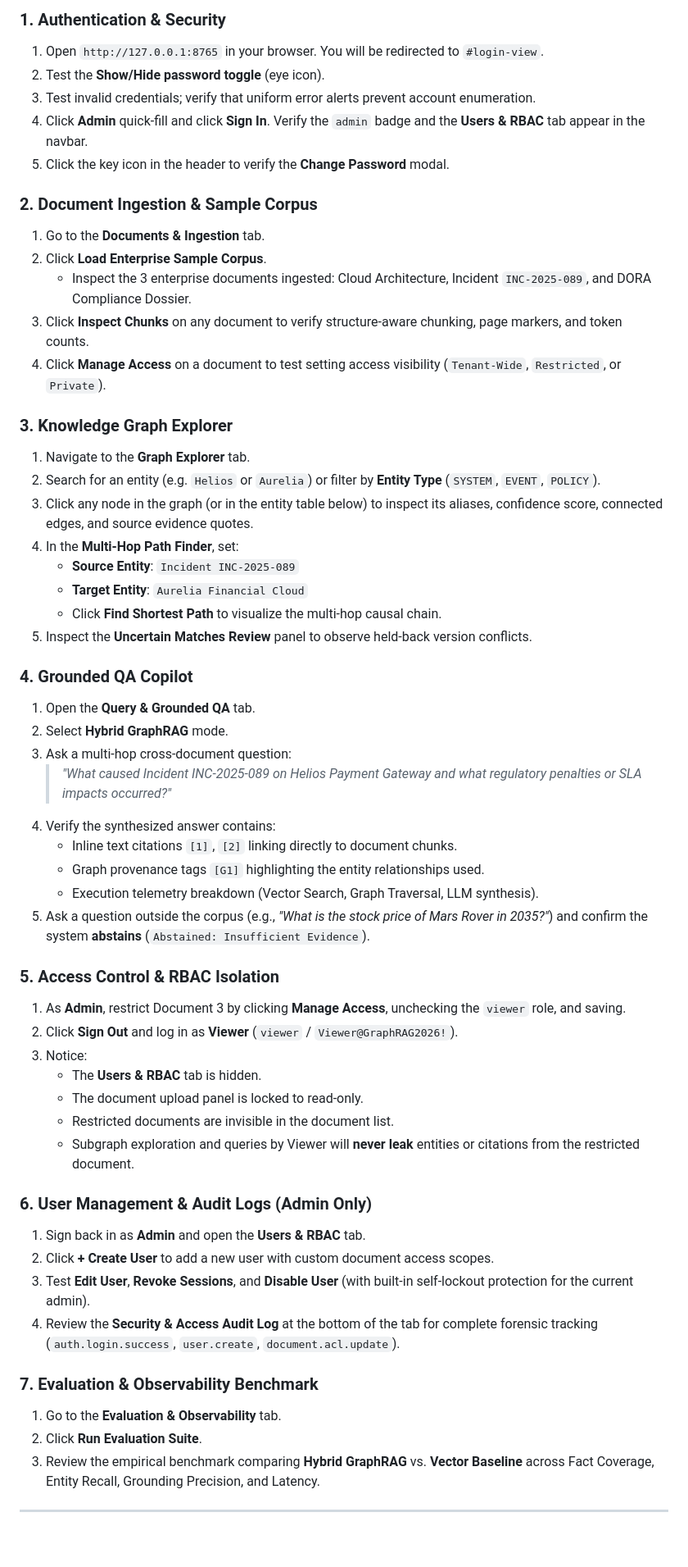
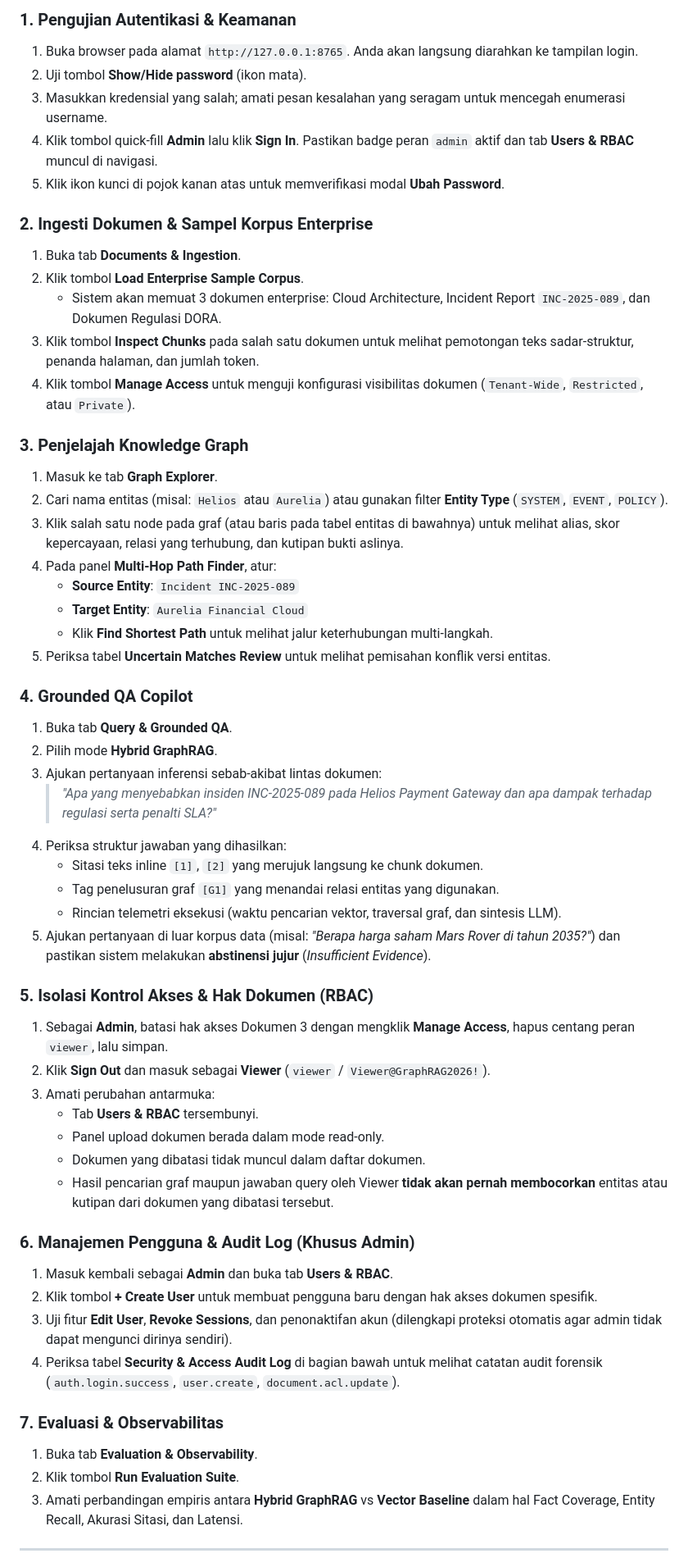
Before and after one commit to MTaufikIqball00/AutomatedGraph, a Markdown page: README.md, the part around one of its changes. Shown at 82% size. Rendered like a GitHub page; blank space fills up the shorter version.

```diff
--- a/README.md
+++ b/README.md
@@ -202,58 +204,58 @@ python launch.py
 
-### 1. Authentication & Security
-1. Open `http://127.0.0.1:8765` in your browser. You will be redirected to `#login-view`.
-2. Test the **Show/Hide password toggle** (eye icon).
-3. Test invalid credentials; verify that uniform error alerts prevent account enumeration.
-4. Click **Admin** quick-fill and click **Sign In**. Verify the `admin` badge and the **Users & RBAC** tab appear in the navbar.
-5. Click the key icon in the header to verify the **Change Password** modal.
+### 1. Pengujian Autentikasi & Keamanan
+1. Buka browser pada alamat `http://127.0.0.1:8765`. Anda akan langsung diarahkan ke tampilan login.
+2. Uji tombol **Show/Hide password** (ikon mata).
+3. Masukkan kredensial yang salah; amati pesan kesalahan yang seragam untuk mencegah enumerasi username.
+4. Klik tombol quick-fill **Admin** lalu klik **Sign In**. Pastikan badge peran `admin` aktif dan tab **Users & RBAC** muncul di navigasi.
+5. Klik ikon kunci di pojok kanan atas untuk memverifikasi modal **Ubah Password**.
 
-### 2. Document Ingestion & Sample Corpus
-1. Go to the **Documents & Ingestion** tab.
-2. Click **Load Enterprise Sample Corpus**.
-   - Inspect the 3 enterprise documents ingested: Cloud Architecture, Incident `INC-2025-089`, and DORA Compliance Dossier.
-3. Click **Inspect Chunks** on any document to verify structure-aware chunking, page markers, and token counts.
-4. Click **Manage Access** on a document to test setting access visibility (`Tenant-Wide`, `Restricted`, or `Private`).
+### 2. Ingesti Dokumen & Sampel Korpus Enterprise
+1. Buka tab **Documents & Ingestion**.
+2. Klik tombol **Load Enterprise Sample Corpus**.
+   - Sistem akan memuat 3 dokumen enterprise: Cloud Architecture, Incident Report `INC-2025-089`, dan Dokumen Regulasi DORA.
+3. Klik tombol **Inspect Chunks** pada salah satu dokumen untuk melihat pemotongan teks sadar-struktur, penanda halaman, dan jumlah token.
+4. Klik tombol **Manage Access** untuk menguji konfigurasi visibilitas dokumen (`Tenant-Wide`, `Restricted`, atau `Private`).
 
-### 3. Knowledge Graph Explorer
-1. Navigate to the **Graph Explorer** tab.
-2. Search for an entity (e.g. `Helios` or `Aurelia`) or filter by **Entity Type** (`SYSTEM`, `EVENT`, `POLICY`).
-3. Click any node in the graph (or in the entity table below) to inspect its aliases, confidence score, connected edges, and source evidence quotes.
-4. In the **Multi-Hop Path Finder**, set:
+### 3. Penjelajah Knowledge Graph
+1. Masuk ke tab **Graph Explorer**.
+2. Cari nama entitas (misal: `Helios` atau `Aurelia`) atau gunakan filter **Entity Type** (`SYSTEM`, `EVENT`, `POLICY`).
+3. Klik salah satu node pada graf (atau baris pada tabel entitas di bawahnya) untuk melihat alias, skor kepercayaan, relasi yang terhubung, dan kutipan bukti aslinya.
+4. Pada panel **Multi-Hop Path Finder**, atur:
    - **Source Entity**: `Incident INC-2025-089`
    - **Target Entity**: `Aurelia Financial Cloud`
-   - Click **Find Shortest Path** to visualize the multi-hop causal chain.
-5. Inspect the **Uncertain Matches Review** panel to observe held-back version conflicts.
+   - Klik **Find Shortest Path** untuk melihat jalur keterhubungan multi-langkah.
+5. Periksa tabel **Uncertain Matches Review** untuk melihat pemisahan konflik versi entitas.
 
 ### 4. Grounded QA Copilot
-1. Open the **Query & Grounded QA** tab.
-2. Select **Hybrid GraphRAG** mode.
-3. Ask a multi-hop cross-document question:
-   > *"What caused Incident INC-2025-089 on Helios Payment Gateway and what regulatory penalties or SLA impacts occurred?"*
-4. Verify the synthesized answer contains:
-   - Inline text citations `[1]`, `[2]` linking directly to document chunks.
-   - Graph provenance tags `[G1]` highlighting the entity relationships used.
-   - Execution telemetry breakdown (Vector Search, Graph Traversal, LLM synthesis).
-5. Ask a question outside the corpus (e.g., *"What is the stock price of Mars Rover in 2035?"*) and confirm the system **abstains** (`Abstained: Insufficient Evidence`).
+1. Buka tab **Query & Grounded QA**.
+2. Pilih mode **Hybrid GraphRAG**.
+3. Ajukan pertanyaan inferensi sebab-akibat lintas dokumen:
+   > *"Apa yang menyebabkan insiden INC-2025-089 pada Helios Payment Gateway dan apa dampak terhadap regulasi serta penalti SLA?"*
+4. Periksa struktur jawaban yang dihasilkan:
+   - Sitasi teks inline `[1]`, `[2]` yang merujuk langsung ke chunk dokumen.
+   - Tag penelusuran graf `[G1]` yang menandai relasi entitas yang digunakan.
+   - Rincian telemetri eksekusi (waktu pencarian vektor, traversal graf, dan sintesis LLM).
+5. Ajukan pertanyaan di luar korpus data (misal: *"Berapa harga saham Mars Rover di tahun 2035?"*) dan pastikan sistem melakukan **abstinensi jujur** (*Insufficient Evidence*).
 
-### 5. Access Control & RBAC Isolation
-1. As **Admin**, restrict Document 3 by clicking **Manage Access**, unchecking the `viewer` role, and saving.
-2. Click **Sign Out** and log in as **Viewer** (`viewer` / `Viewer@GraphRAG2026!`).
-3. Notice:
-   - The **Users & RBAC** tab is hidden.
-   - The document upload panel is locked to read-only.
-   - Restricted documents are invisible in the document list.
-   - Subgraph exploration and queries by Viewer will **never leak** entities or citations from the restricted document.
+### 5. Isolasi Kontrol Akses & Hak Dokumen (RBAC)
+1. Sebagai **Admin**, batasi hak akses Dokumen 3 dengan mengklik **Manage Access**, hapus centang peran `viewer`, lalu simpan.
+2. Klik **Sign Out** dan masuk sebagai **Viewer** (`viewer` / `Viewer@GraphRAG2026!`).
+3. Amati perubahan antarmuka:
+   - Tab **Users & RBAC** tersembunyi.
+   - Panel upload dokumen berada dalam mode read-only.
+   - Dokumen yang dibatasi tidak muncul dalam daftar dokumen.
+   - Hasil pencarian graf maupun jawaban query oleh Viewer **tidak akan pernah membocorkan** entitas atau kutipan dari dokumen yang dibatasi tersebut.
 
-### 6. User Management & Audit Logs (Admin Only)
-1. Sign back in as **Admin** and open the **Users & RBAC** tab.
-2. Click **+ Create User** to add a new user with custom document access scopes.
-3. Test **Edit User**, **Revoke Sessions**, and **Disable User** (with built-in self-lockout protection for the current admin).
-4. Review the **Security & Access Audit Log** at the bottom of the tab for complete forensic tracking (`auth.login.success`, `user.create`, `document.acl.update`).
+### 6. Manajemen Pengguna & Audit Log (Khusus Admin)
+1. Masuk kembali sebagai **Admin** dan buka tab **Users & RBAC**.
+2. Klik tombol **+ Create User** untuk membuat pengguna baru dengan hak akses dokumen spesifik.
+3. Uji fitur **Edit User**, **Revoke Sessions**, dan penonaktifan akun (dilengkapi proteksi otomatis agar admin tidak dapat mengunci dirinya sendiri).
+4. Periksa tabel **Security & Access Audit Log** di bagian bawah untuk melihat catatan audit forensik (`auth.login.success`, `user.create`, `document.acl.update`).
 
-### 7. Evaluation & Observability Benchmark
-1. Go to the **Evaluation & Observability** tab.
-2. Click **Run Evaluation Suite**.
-3. Review the empirical benchmark comparing **Hybrid GraphRAG** vs. **Vector Baseline** across Fact Coverage, Entity Recall, Grounding Precision, and Latency.
+### 7. Evaluasi & Observabilitas
+1. Buka tab **Evaluation & Observability**.
+2. Klik tombol **Run Evaluation Suite**.
+3. Amati perbandingan empiris antara **Hybrid GraphRAG** vs **Vector Baseline** dalam hal Fact Coverage, Entity Recall, Akurasi Sitasi, dan Latensi.
 
 ---
 
```
Also changed, not shown: other parts of README.md (+170 -194 lines).
